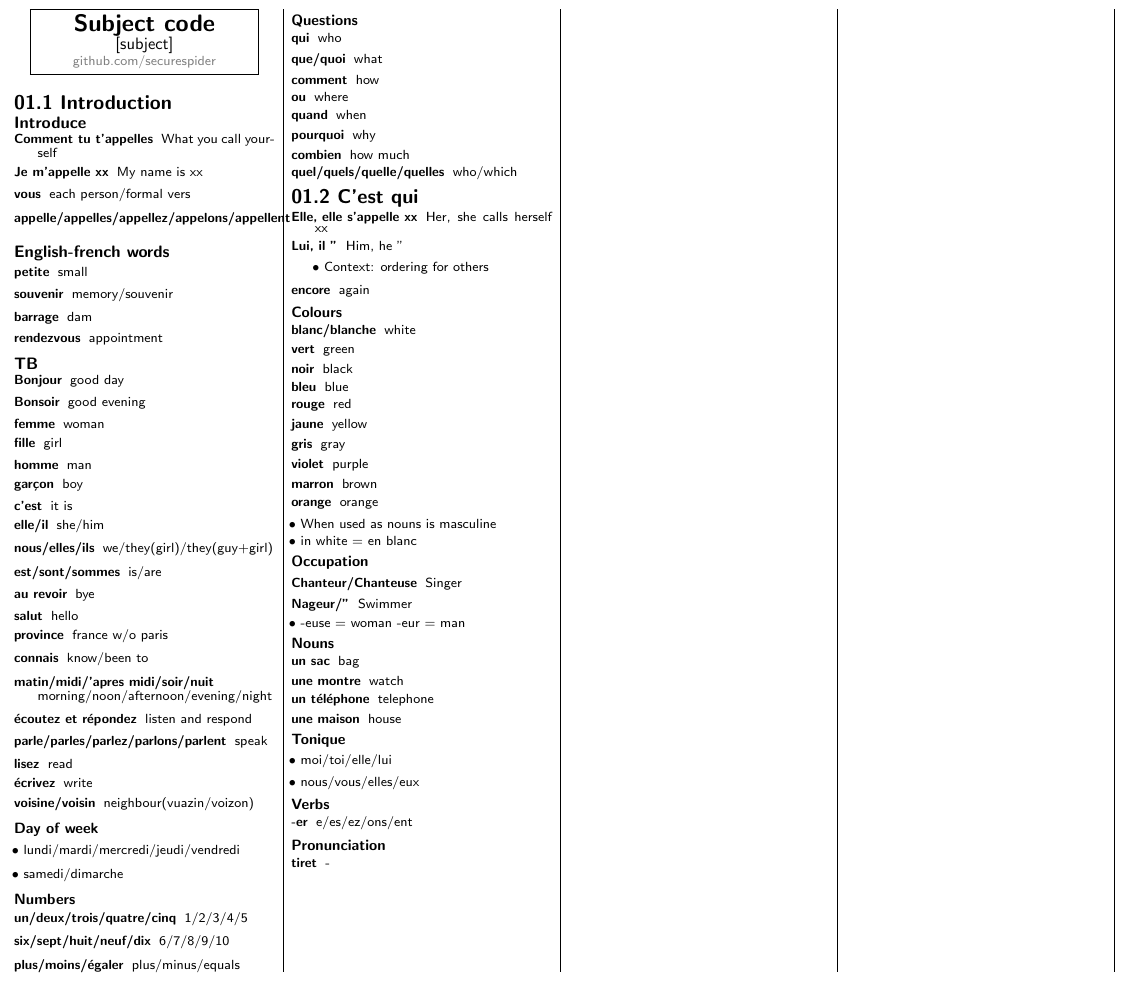
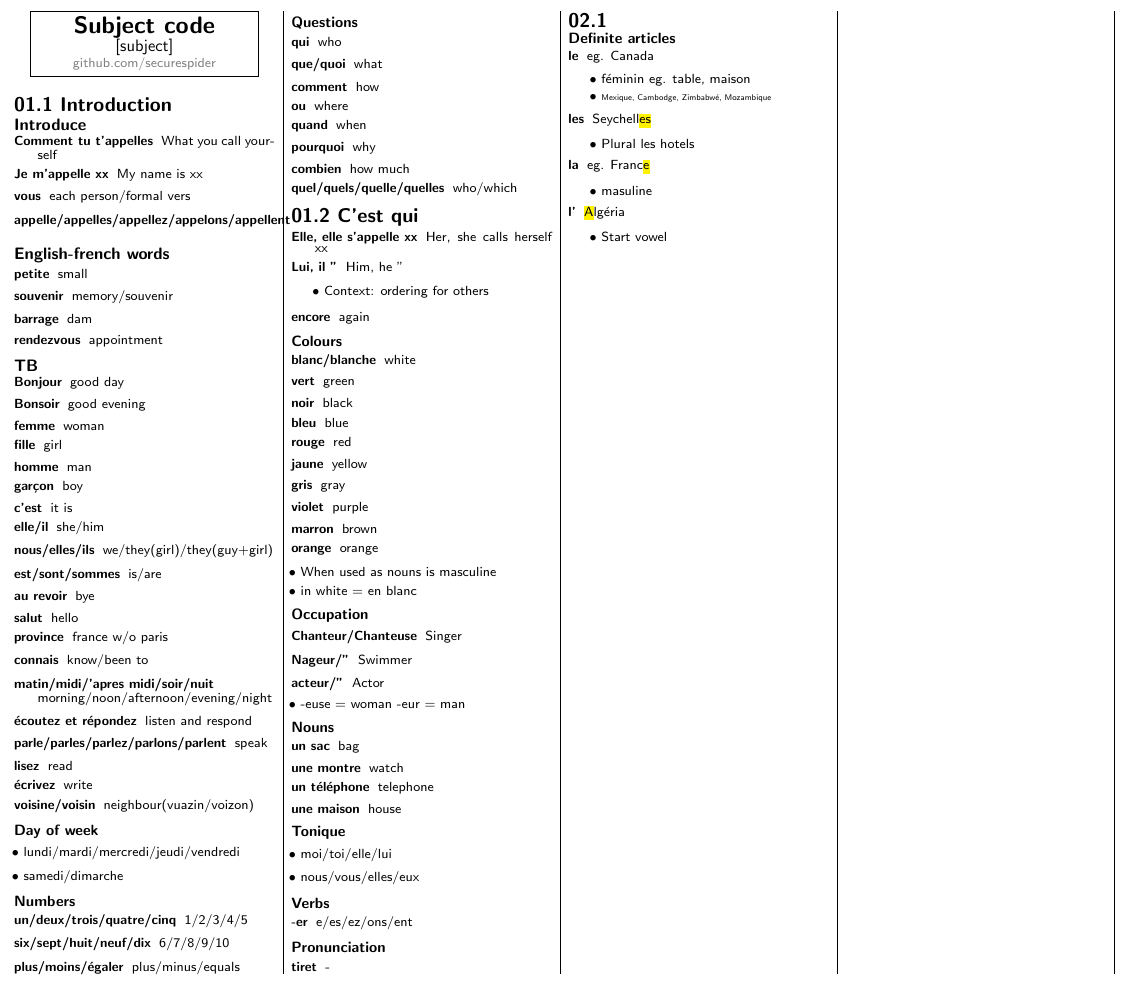
Before and after one commit to securespider/nus-cheatsheet, a LaTeX document (LAF1201/laf1201-cheatsheet.tex): part of the page, cut so that both start at the same text. Compiled offline with pdfLaTeX.

Commit message:
Added chap 2.1

```diff
--- a/LAF1201/laf1201-cheatsheet.tex
+++ b/LAF1201/laf1201-cheatsheet.tex
@@ -184,6 +184,7 @@
 \begin{description}
 	\item[Chanteur/Chanteuse]{Singer}
 	\item[Nageur/"]{Swimmer}
+	\item[acteur/"]{Actor}
 \end{description}
 \begin{itemize}
 	\item -euse = woman -eur = man
@@ -208,5 +209,26 @@
 \begin{description}
 	\item[tiret]{-}
 \end{description}
+\section{02.1}
+\subsubsection{Definite articles}
+\begin{description}
+	\item[le]{eg. Canada}
+	\begin{itemize}
+		\item féminin eg. table, maison
+		\item \tiny{Mexique, Cambodge, Zimbabwé, Mozambique}
+	\end{itemize}
+	\item[les]{Seychell\hl{es}}
+	\begin{itemize}
+		\item Plural les hotels
+	\end{itemize}
+	\item[la]{eg. Franc\hl{e}}
+	\begin{itemize}
+		\item masuline
+	\end{itemize}
+	\item[l']{\hl{A}lgéria}
+	\begin{itemize}
+		\item Start vowel
+	\end{itemize}
+\end{description}
 \end{multicols*}
 \end{document}
```
Also changed, not shown: LAF1201/laf1201-cheatsheet.pdf.
